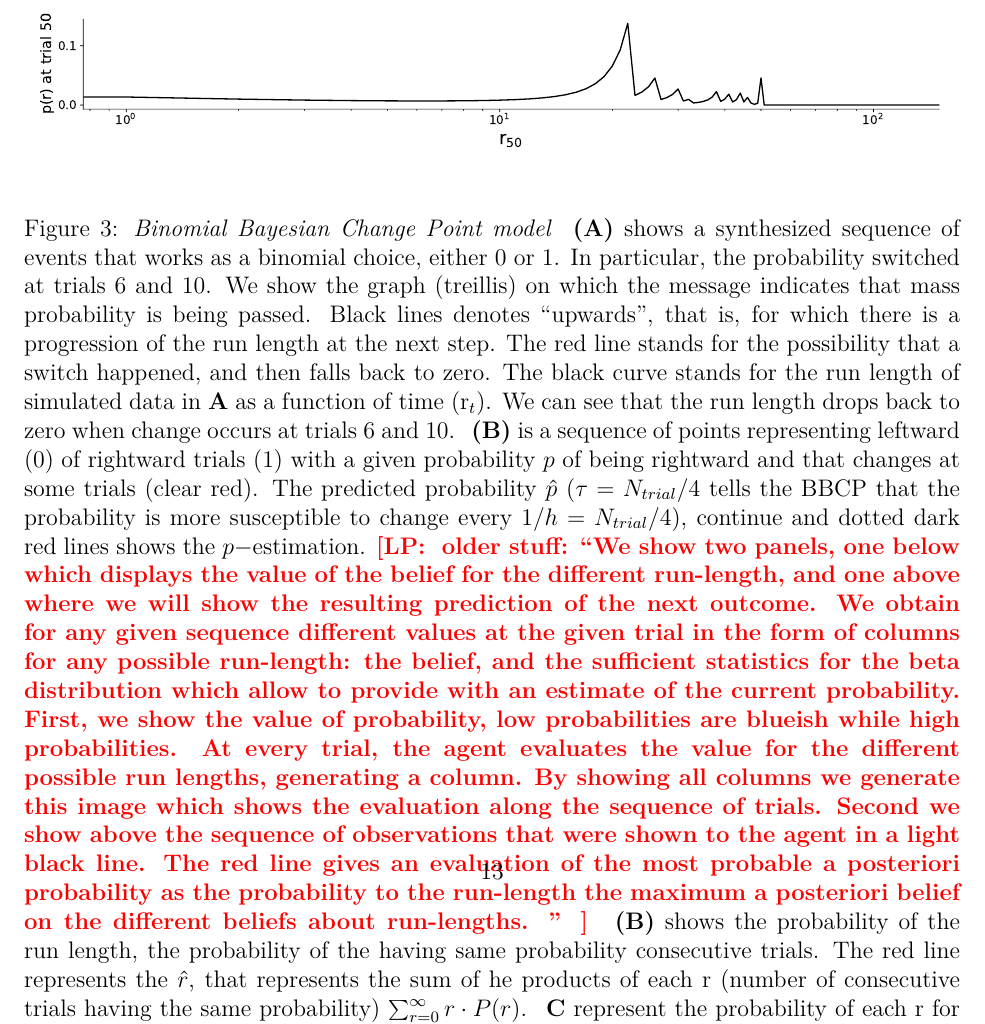
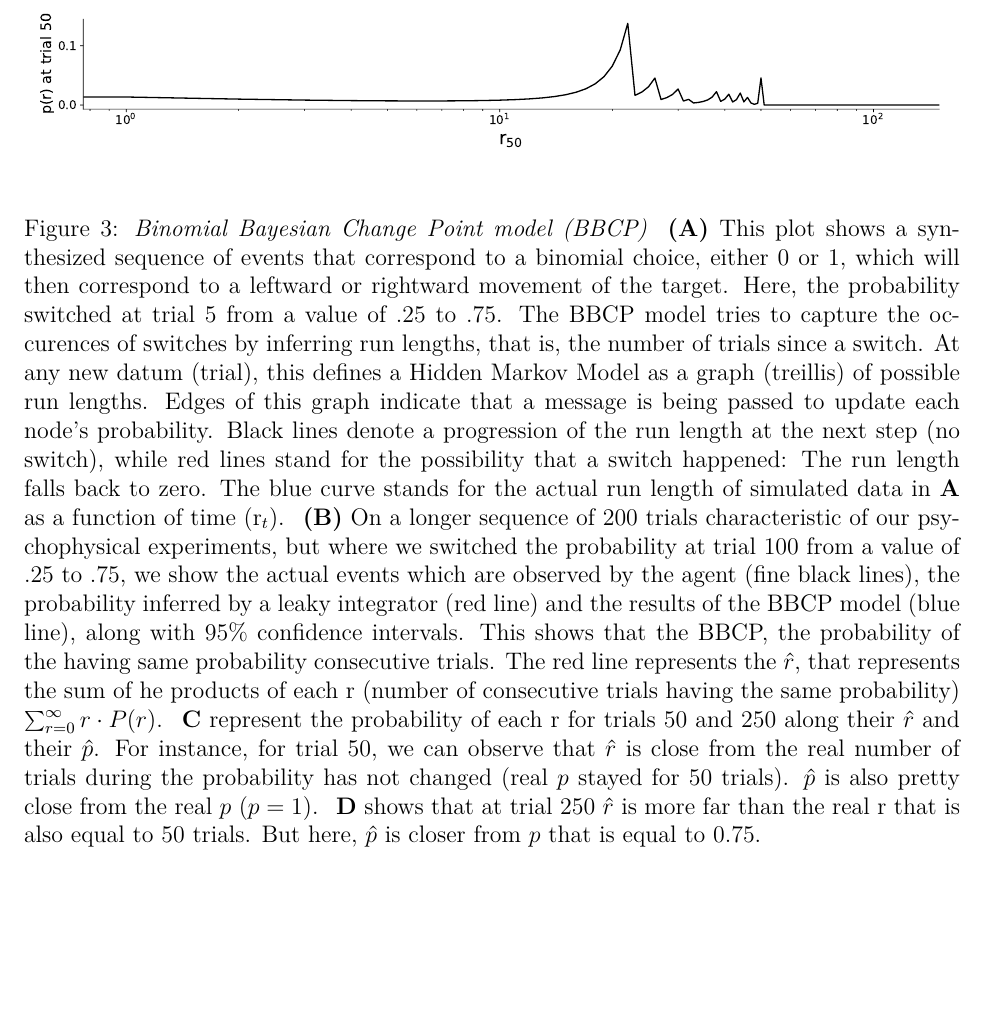
Before and after one commit to laurentperrinet/PasturelMontagniniPerrinet2020, a LaTeX paper (Pasturel_etal2019.tex): part of page 13 of 33, cut so that both start at the same text, the shorter picture padded with empty space. Compiled offline with pdfLaTeX.

Commit message:
caption figure 3

```diff
--- a/Pasturel_etal2019.tex
+++ b/Pasturel_etal2019.tex
@@ -918,52 +917,32 @@ and the probability $Pr(x_2^t=1)$ of the occurrence of switches.
 % cf : 3_Results_1
 \includegraphics[width=1\linewidth]{3_BCP_readouts}
 \end{center}
-\caption{\emph{Binomial Bayesian Change Point model}
-% (A) le principe de l'algorithme, \AM{Caption does not correspond to the figure!}
-~\textbf{(A)} shows a synthesized sequence of events that works as a binomial choice, either $0$ or $1$.
-In particular, the probability switched at trials 6 and 10.
-We show the graph (treillis) on which the message indicates that
-mass probability is being passed.
-Black lines denotes ``upwards'',
-that is, for which there is a progression of the run length at the next step.
-The red line stands for the possibility that a switch happened,
-and then falls back to zero.
-The black curve stands for
-the run length of simulated data in~\textbf{A}
+\caption{\emph{Binomial Bayesian Change Point model (BBCP)}
+~\textbf{(A)} This plot shows a synthesized sequence of events that correspond to a binomial choice, either $0$ or $1$, which will then correspond to a leftward or rightward movement of the target.
+Here, the probability switched at trial $5$ from a value of $.25$ to $.75$.
+The BBCP model tries to capture the occurences of switches by inferring run lengths,
+that is, the number of trials since a switch.
+At any new datum (trial), this defines a Hidden Markov Model
+as a graph (treillis) of possible run lengths.
+Edges of this graph indicate that a message is being passed
+to update each node's probability.
+Black lines denote a progression of the run length at the next step (no switch),
+while red lines stand for the possibility that a switch happened:
+The run length falls back to zero.
+The blue curve stands for
+the actual run length of simulated data in~\textbf{A}
 as a function of time (r$_t$).
-We can see that
-the run length drops back to zero
-when change occurs at trials 6 and 10.
-%(B) le résultat sur une séquence et
-~\textbf{(B)} is a sequence of points representing
-leftward (0) of rightward trials (1)
-with a given probability $p$ of being rightward and
-that changes at some trials (clear red).
-The predicted probability $\hat{p}$ ($\tau=N_{trial}/4$ tells the BBCP
-that the probability is more susceptible to change every $1/h=N_{trial}/4$),
-continue and dotted dark red lines shows the $p$$-$estimation.
-\LP{ older stuff: ``We show two panels, one below which displays
-the value of the belief for the different run-length,
-and one above where we will show the resulting prediction of the next outcome.
-We obtain for any given sequence different values at the given trial
-in the form of columns for any possible run-length:
-the belief, and the sufficient statistics for the beta distribution
-which allow to provide with an estimate of the current probability.
-First, we show the value of probability,
-low probabilities are blueish while high probabilities.
-At every trial, the agent evaluates the value
-for the different possible run lengths, generating a column.
-By showing all columns we generate this image
-which shows the evaluation along the sequence of trials.
-Second we show above the sequence of observations
-that were shown to the agent in a light black line.
-The red line gives an evaluation of the most probable
-a posteriori probability as the probability to the run-length
-the maximum a posteriori belief on the different beliefs about run-lengths. ''
-%using the estimate of the precision at this
-% (C) une analyse quantitative qui permettra de l'utiliser pour les expériences psycho
-}
-~\textbf{(B)} shows the probability of the run length,
+~\textbf{(B)} On a longer sequence of $200$ trials
+characteristic of our psychophysical experiments,
+but where we switched the probability at trial $100$ from a value of $.25$ to $.75$,
+we show
+% the inferred probability of different run lengths at each trial and
+% below, we superpose
+the actual events which are observed by the agent (fine black lines),
+the probability inferred by a leaky integrator (red line)
+and the results of the BBCP model (blue line),
+along with $95\%$ confidence intervals.
+This shows that the BBCP,
 the probability of the having same probability consecutive trials.
 The red line represents the $\hat{r}$,
 that represents the sum of he products of each r
```
Also changed, not shown: Pasturel_etal2019.tex (2 more changed lines).
